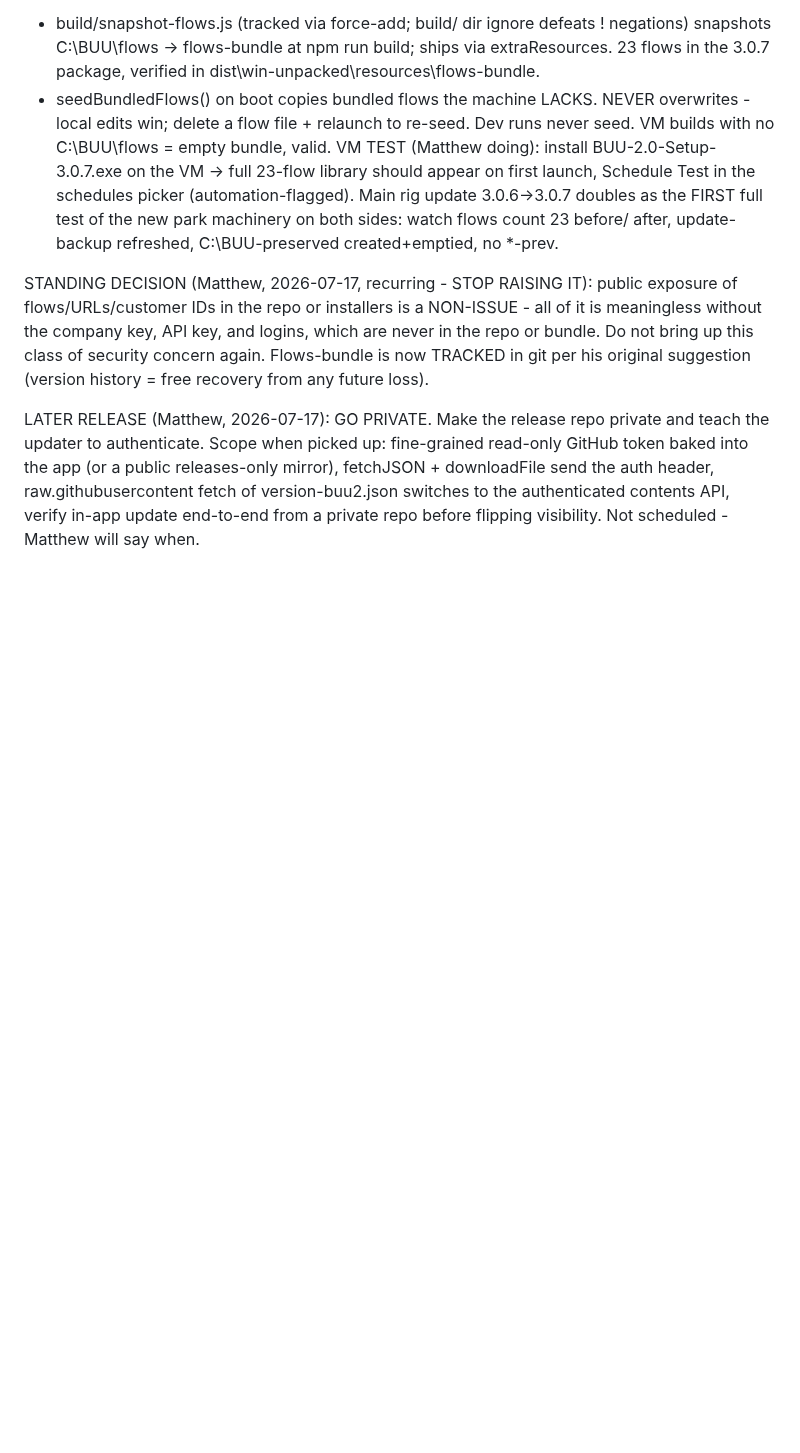
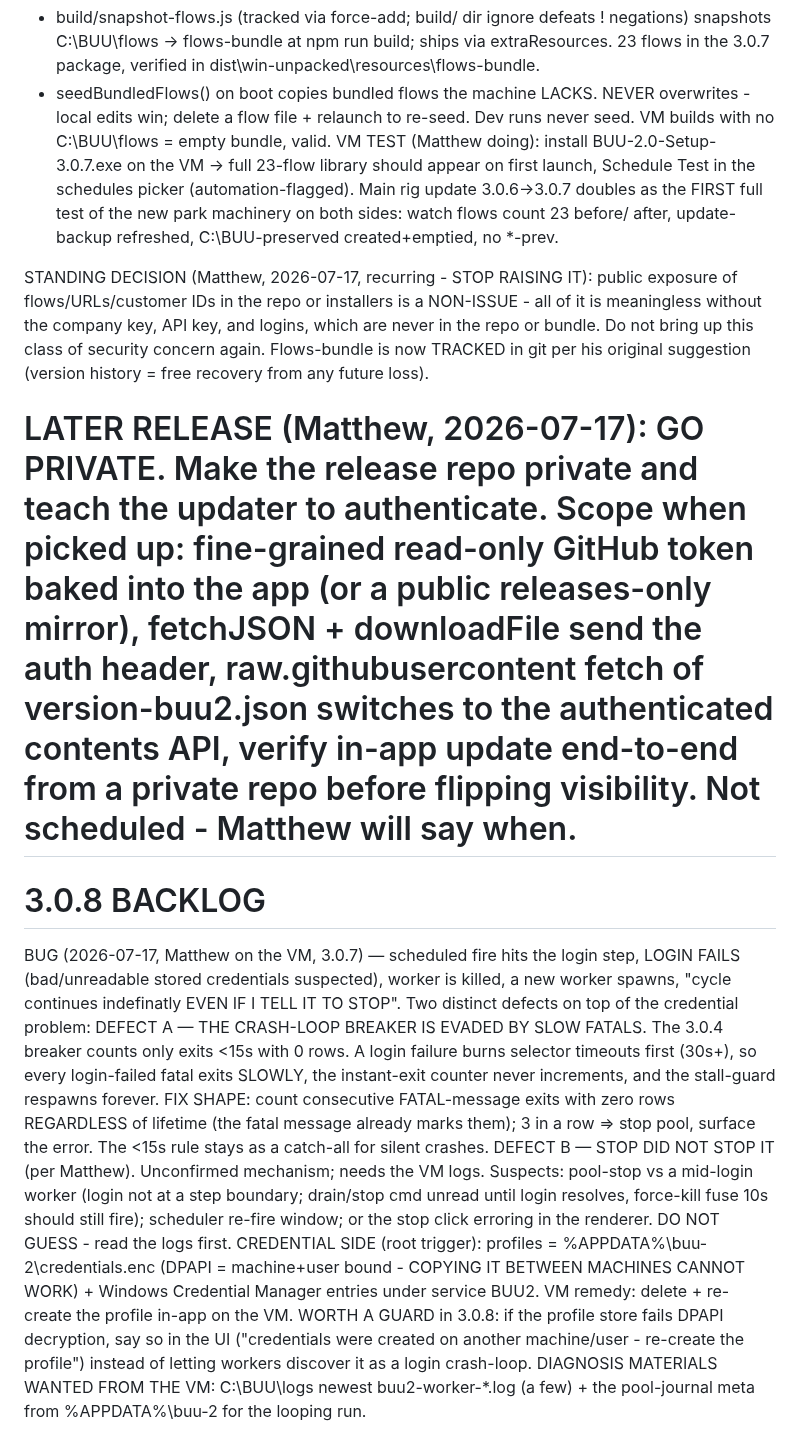
Before and after one commit to EntomoBrandsMR/better-update-utility-release, a Markdown page: TODO.md, the part around the change. Rendered like a GitHub page; blank space fills up the shorter version.

Commit message:
3.0.8 backlog: VM login crash-loop - breaker evaded by slow fatals (login failures exceed the 15s instant-exit window; fix: count fatal-message exits regardless of lifetime), Stop reportedly did not halt the cycle (needs VM logs, suspects listed), DPAPI-bound credentials.enc cannot be copied between machines (add a decrypt-failure UI guard)

```diff
--- a/TODO.md
+++ b/TODO.md
@@ -986,3 +986,31 @@ after, update-backup refreshed, C:\BUU-preserved created+emptied, no *-prev.
 STANDING DECISION (Matthew, 2026-07-17, recurring - STOP RAISING IT): public exposure of flows/URLs/customer IDs in the repo or installers is a NON-ISSUE - all of it is meaningless without the company key, API key, and logins, which are never in the repo or bundle. Do not bring up this class of security concern again. Flows-bundle is now TRACKED in git per his original suggestion (version history = free recovery from any future loss).
 
 LATER RELEASE (Matthew, 2026-07-17): GO PRIVATE. Make the release repo private and teach the updater to authenticate. Scope when picked up: fine-grained read-only GitHub token baked into the app (or a public releases-only mirror), fetchJSON + downloadFile send the auth header, raw.githubusercontent fetch of version-buu2.json switches to the authenticated contents API, verify in-app update end-to-end from a private repo before flipping visibility. Not scheduled - Matthew will say when.
+=============================================================================
+3.0.8 BACKLOG
+=============================================================================
+BUG (2026-07-17, Matthew on the VM, 3.0.7) — scheduled fire hits the login
+  step, LOGIN FAILS (bad/unreadable stored credentials suspected), worker is
+  killed, a new worker spawns, "cycle continues indefinatly EVEN IF I TELL IT
+  TO STOP". Two distinct defects on top of the credential problem:
+  DEFECT A — THE CRASH-LOOP BREAKER IS EVADED BY SLOW FATALS. The 3.0.4
+  breaker counts only exits <15s with 0 rows. A login failure burns selector
+  timeouts first (30s+), so every login-failed fatal exits SLOWLY, the
+  instant-exit counter never increments, and the stall-guard respawns forever.
+  FIX SHAPE: count consecutive FATAL-message exits with zero rows REGARDLESS
+  of lifetime (the fatal message already marks them); 3 in a row => stop pool,
+  surface the error. The <15s rule stays as a catch-all for silent crashes.
+  DEFECT B — STOP DID NOT STOP IT (per Matthew). Unconfirmed mechanism; needs
+  the VM logs. Suspects: pool-stop vs a mid-login worker (login not at a step
+  boundary; drain/stop cmd unread until login resolves, force-kill fuse 10s
+  should still fire); scheduler re-fire window; or the stop click erroring in
+  the renderer. DO NOT GUESS - read the logs first.
+  CREDENTIAL SIDE (root trigger): profiles = %APPDATA%\buu-2\credentials.enc
+  (DPAPI = machine+user bound - COPYING IT BETWEEN MACHINES CANNOT WORK) +
+  Windows Credential Manager entries under service BUU2. VM remedy: delete +
+  re-create the profile in-app on the VM. WORTH A GUARD in 3.0.8: if the
+  profile store fails DPAPI decryption, say so in the UI ("credentials were
+  created on another machine/user - re-create the profile") instead of letting
+  workers discover it as a login crash-loop.
+  DIAGNOSIS MATERIALS WANTED FROM THE VM: C:\BUU\logs newest buu2-worker-*.log
+  (a few) + the pool-journal meta from %APPDATA%\buu-2 for the looping run.
```
